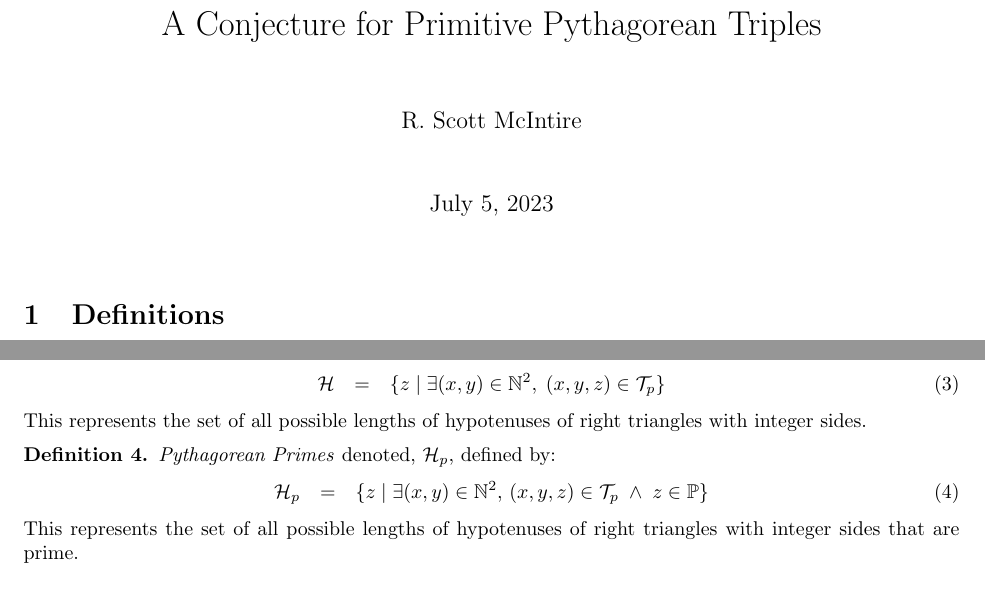
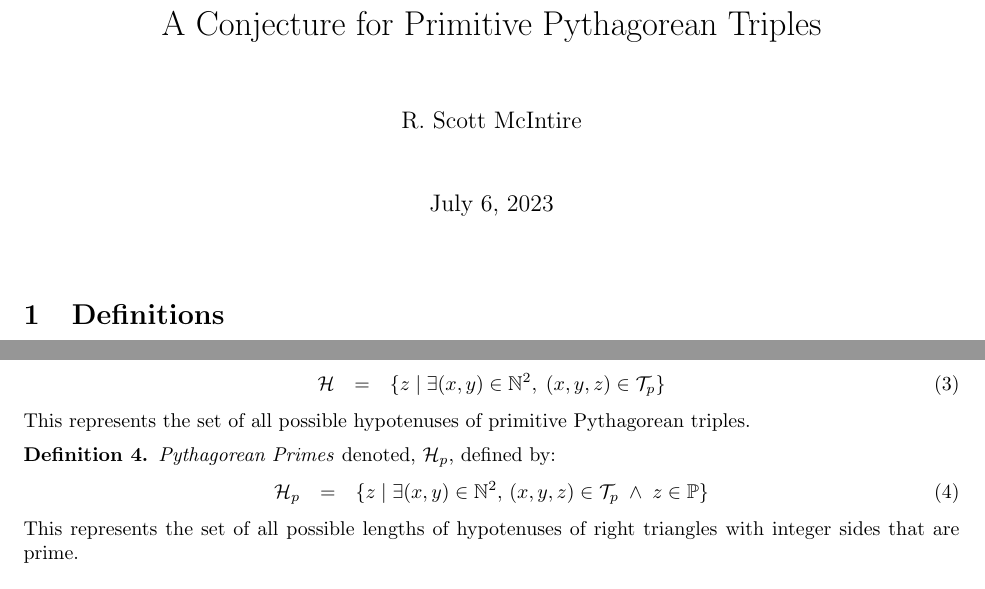
Before and after one commit to scottrsm/math, a LaTeX document (tex/PythagConjectures.tex): two parts of page 1 of 3, joined at a grey line, cut so that both start at the same text. Compiled offline with pdfLaTeX.

Commit message:
Fixed a miswording regarding the set H

```diff
--- a/tex/PythagConjectures.tex
+++ b/tex/PythagConjectures.tex
@@ -13,7 +13,7 @@
 
 \title{A Conjecture for Primitive Pythagorean Triples}
 \author{R. Scott McIntire}
-\date{July 5, 2023}
+\date{July 6, 2023}
 
 \newtheorem{theorem}{Theorem}\theoremstyle{plain}
 \newtheorem{thm}{Theorem}
@@ -50,7 +50,7 @@ The usual definition.
 \begin{eqnarray}
   {\cal H} & = & \{ z \; | \; \exists (x,y) \in \mathbb{N}^2, \;  (x,y,z) \in {\cal T}_p \}
 \end{eqnarray}
-This represents the set of all possible lengths of hypotenuses of right triangles with integer sides.
+This represents the set of all possible hypotenuses of primitive Pythagorean triples.
 
 \defn{\em Pythagorean Primes\/} denoted, ${\cal H}_p$, defined by:
 \begin{eqnarray}
```
Also changed, not shown: pdf/PythagConjectures.pdf.
